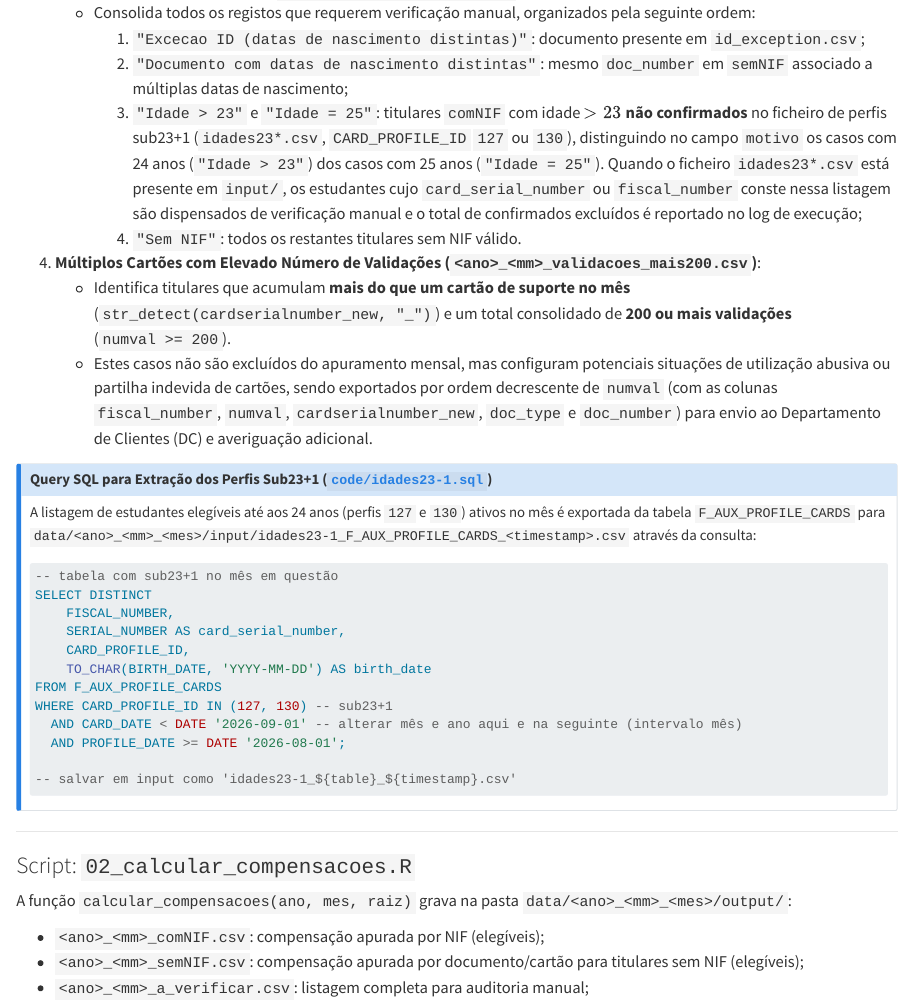
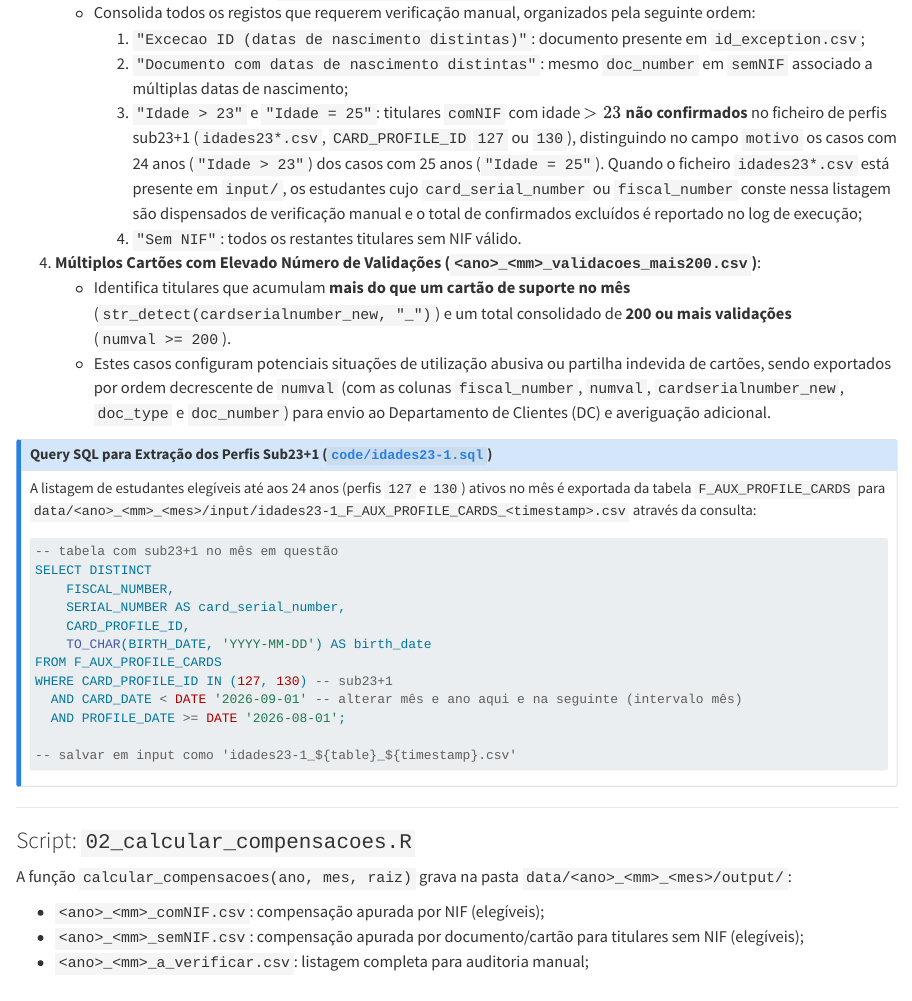
Before and after one commit to tmlmobilidade/compensacoes-passejovem, a Quarto document (methods/02_calculo_compensacoes.qmd): the page in a window 1100 px wide, from 3860 px down. Rendered offline with R 4.5, knitr and Pandoc in place of Quarto, with nearby package versions.

Commit message:
typo quarto export verificar

```diff
--- a/methods/02_calculo_compensacoes.qmd
+++ b/methods/02_calculo_compensacoes.qmd
@@ -140,7 +140,7 @@ O passo `02` separa ou sinaliza automaticamente quatro conjuntos de registos par
 
 4. **Múltiplos Cartões com Elevado Número de Validações (`<ano>_<mm>_validacoes_mais200.csv`)**:
    * Identifica titulares que acumulam **mais do que um cartão de suporte no mês** (`str_detect(cardserialnumber_new, "_")`) e um total consolidado de **200 ou mais validações** (`numval >= 200`).
-   * Estes casos não são excluídos do apuramento mensal, mas configuram potenciais situações de utilização abusiva ou partilha indevida de cartões, sendo exportados por ordem decrescente de `numval` (com as colunas `fiscal_number`, `numval`, `cardserialnumber_new`, `doc_type` e `doc_number`) para envio ao Departamento de Clientes (DC) e averiguação adicional.
+   * Estes casos configuram potenciais situações de utilização abusiva ou partilha indevida de cartões, sendo exportados por ordem decrescente de `numval` (com as colunas `fiscal_number`, `numval`, `cardserialnumber_new`, `doc_type` e `doc_number`) para envio ao Departamento de Clientes (DC) e averiguação adicional.
 
 ::: {.callout-note collapse="true"}
 ## Query SQL para Extração dos Perfis Sub23+1 ([`code/idades23-1.sql`](../code/idades23-1.sql))
```
